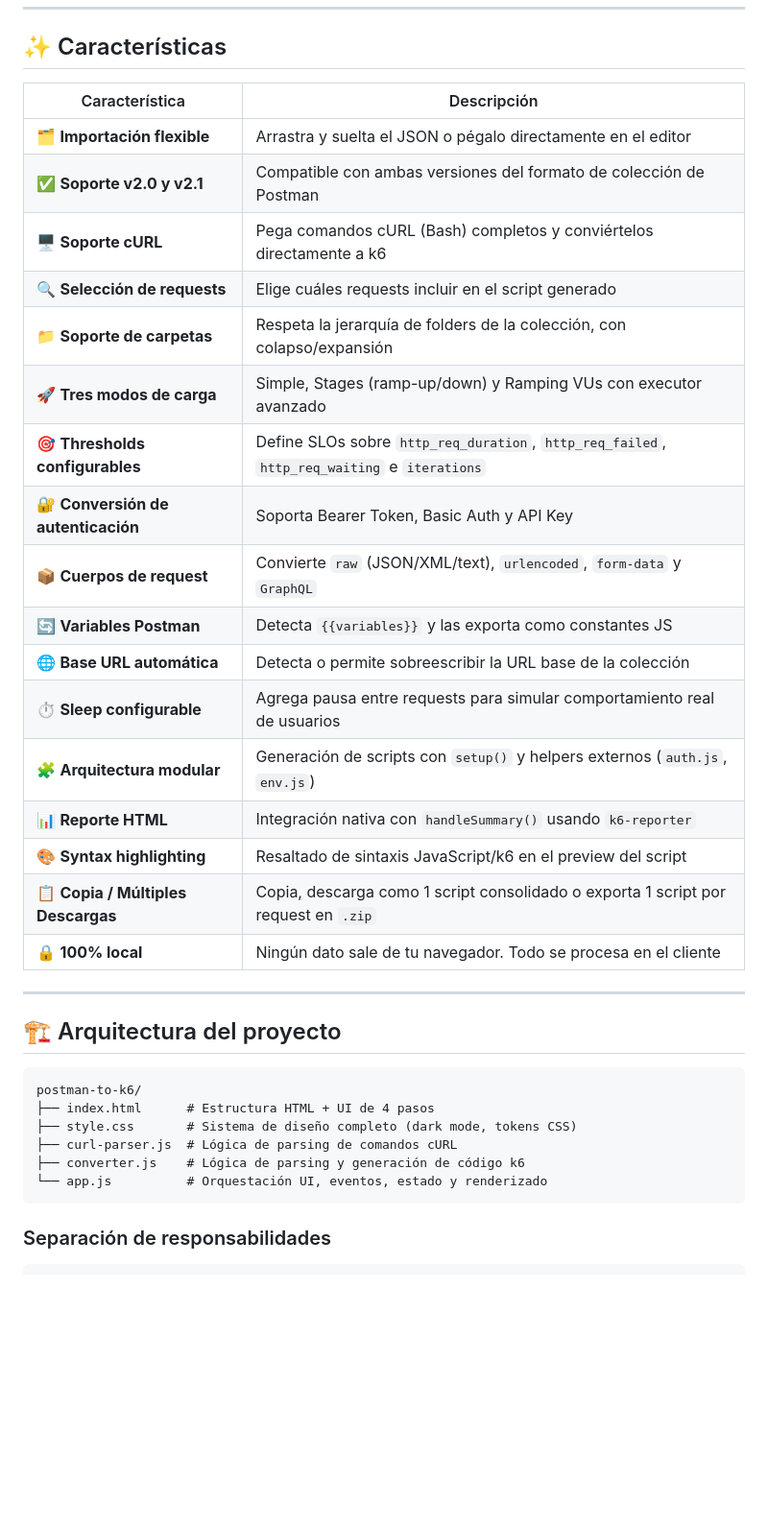
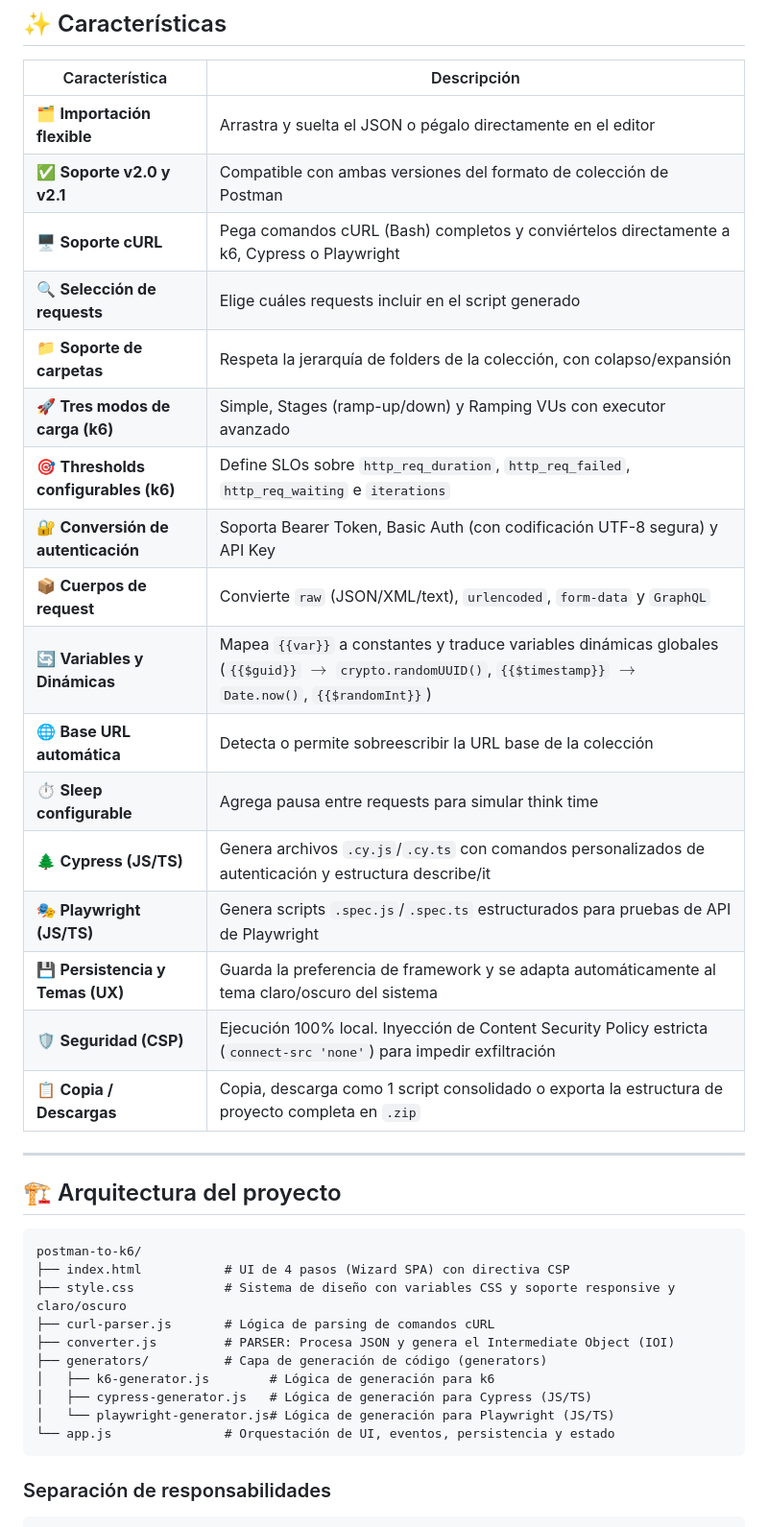
Before and after one commit to alexalvarezjl/postman-to-k6, a Markdown page: README.md, the part around one of its changes. Shown at 96% size. Drawn GitHub-style; blank space fills up the shorter version.

Commit message:
docs: update README.md with Playwright and CSP details, add .gitignore

````diff
--- a/README.md
+++ b/README.md
@@ -47,21 +47,21 @@ No requiere servidor, backend ni instalación. Abre el `index.html` en cualquier
 |---|---|
 | 🗂️ **Importación flexible** | Arrastra y suelta el JSON o pégalo directamente en el editor |
 | ✅ **Soporte v2.0 y v2.1** | Compatible con ambas versiones del formato de colección de Postman |
-| 🖥️ **Soporte cURL** | Pega comandos cURL (Bash) completos y conviértelos directamente a k6 |
+| 🖥️ **Soporte cURL** | Pega comandos cURL (Bash) completos y conviértelos directamente a k6, Cypress o Playwright |
 | 🔍 **Selección de requests** | Elige cuáles requests incluir en el script generado |
 | 📁 **Soporte de carpetas** | Respeta la jerarquía de folders de la colección, con colapso/expansión |
-| 🚀 **Tres modos de carga** | Simple, Stages (ramp-up/down) y Ramping VUs con executor avanzado |
-| 🎯 **Thresholds configurables** | Define SLOs sobre `http_req_duration`, `http_req_failed`, `http_req_waiting` e `iterations` |
-| 🔐 **Conversión de autenticación** | Soporta Bearer Token, Basic Auth y API Key |
+| 🚀 **Tres modos de carga (k6)** | Simple, Stages (ramp-up/down) y Ramping VUs con executor avanzado |
+| 🎯 **Thresholds configurables (k6)** | Define SLOs sobre `http_req_duration`, `http_req_failed`, `http_req_waiting` e `iterations` |
+| 🔐 **Conversión de autenticación** | Soporta Bearer Token, Basic Auth (con codificación UTF-8 segura) y API Key |
 | 📦 **Cuerpos de request** | Convierte `raw` (JSON/XML/text), `urlencoded`, `form-data` y `GraphQL` |
-| 🔄 **Variables Postman** | Detecta `{{variables}}` y las exporta como constantes JS |
+| 🔄 **Variables y Dinámicas** | Mapea `{{var}}` a constantes y traduce variables dinámicas globales (`{{$guid}}` $\rightarrow$ `crypto.randomUUID()`, `{{$timestamp}}` $\rightarrow$ `Date.now()`, `{{$randomInt}}`) |
 | 🌐 **Base URL automática** | Detecta o permite sobreescribir la URL base de la colección |
-| ⏱️ **Sleep configurable** | Agrega pausa entre requests para simular comportamiento real de usuarios |
-| 🧩 **Arquitectura modular** | Generación de scripts con `setup()` y helpers externos (`auth.js`, `env.js`) |
-| 📊 **Reporte HTML** | Integración nativa con `handleSummary()` usando `k6-reporter` |
-| 🎨 **Syntax highlighting** | Resaltado de sintaxis JavaScript/k6 en el preview del script |
-| 📋 **Copia / Múltiples Descargas** | Copia, descarga como 1 script consolidado o exporta 1 script por request en `.zip` |
-| 🔒 **100% local** | Ningún dato sale de tu navegador. Todo se procesa en el cliente |
+| ⏱️ **Sleep configurable** | Agrega pausa entre requests para simular think time |
+| 🌲 **Cypress (JS/TS)** | Genera archivos `.cy.js`/`.cy.ts` con comandos personalizados de autenticación y estructura describe/it |
+| 🎭 **Playwright (JS/TS)** | Genera scripts `.spec.js`/`.spec.ts` estructurados para pruebas de API de Playwright |
+| 💾 **Persistencia y Temas (UX)** | Guarda la preferencia de framework y se adapta automáticamente al tema claro/oscuro del sistema |
+| 🛡️ **Seguridad (CSP)** | Ejecución 100% local. Inyección de Content Security Policy estricta (`connect-src 'none'`) para impedir exfiltración |
+| 📋 **Copia / Descargas** | Copia, descarga como 1 script consolidado o exporta la estructura de proyecto completa en `.zip` |
 
 ---
 
@@ -69,11 +69,15 @@ No requiere servidor, backend ni instalación. Abre el `index.html` en cualquier
 
 ```
 postman-to-k6/
-├── index.html      # Estructura HTML + UI de 4 pasos
-├── style.css       # Sistema de diseño completo (dark mode, tokens CSS)
-├── curl-parser.js  # Lógica de parsing de comandos cURL
-├── converter.js    # Lógica de parsing y generación de código k6
-└── app.js          # Orquestación UI, eventos, estado y renderizado
+├── index.html           # UI de 4 pasos (Wizard SPA) con directiva CSP
+├── style.css            # Sistema de diseño con variables CSS y soporte responsive y claro/oscuro
+├── curl-parser.js       # Lógica de parsing de comandos cURL
+├── converter.js         # PARSER: Procesa JSON y genera el Intermediate Object (IOI)
+├── generators/          # Capa de generación de código (generators)
+│   ├── k6-generator.js        # Lógica de generación para k6
+│   ├── cypress-generator.js   # Lógica de generación para Cypress (JS/TS)
+│   └── playwright-generator.js# Lógica de generación para Playwright (JS/TS)
+└── app.js               # Orquestación de UI, eventos, persistencia y estado
 ```
 
 ### Separación de responsabilidades
````
Also changed, not shown: other parts of README.md (+33 -42 lines).
